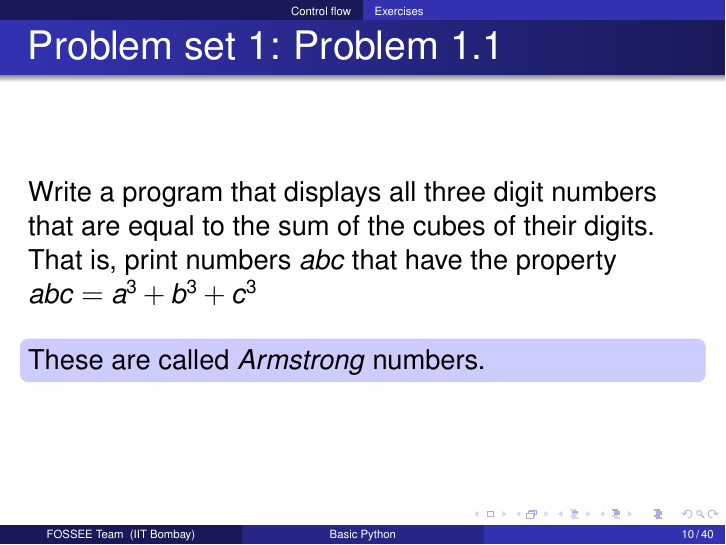
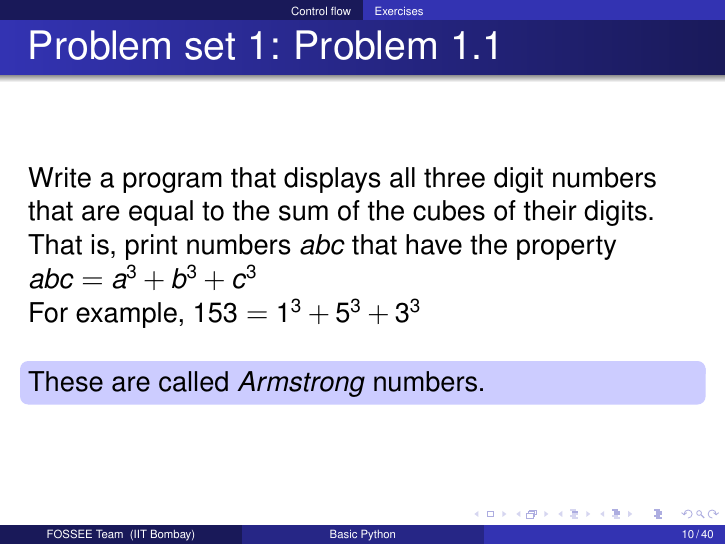
Before and after one commit to FOSSEE/workshops, LaTeX slides (day2/session2.tex): page 10 of 42. Compiled offline with pdfLaTeX.

Commit message:
Added example for Amstrong numbers.

```diff
--- a/day2/session2.tex
+++ b/day2/session2.tex
@@ -194,6 +194,7 @@ In []: for i in range(3, 10, 2):
 
 \begin{frame}{Problem set 1: Problem 1.1}
   Write a program that displays all three digit numbers that are equal to the sum of the cubes of their digits. That is, print numbers $abc$ that have the property $abc = a^3 + b^3 + c^3$\\
+For example, $153 = 1^3 + 5^3 + 3^3$\\
 \vspace*{0.2in}
 \emphbar{These are called $Armstrong$ numbers.}
 \end{frame}
```
